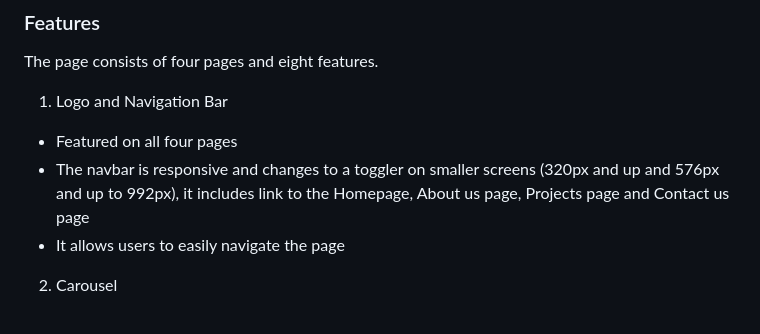
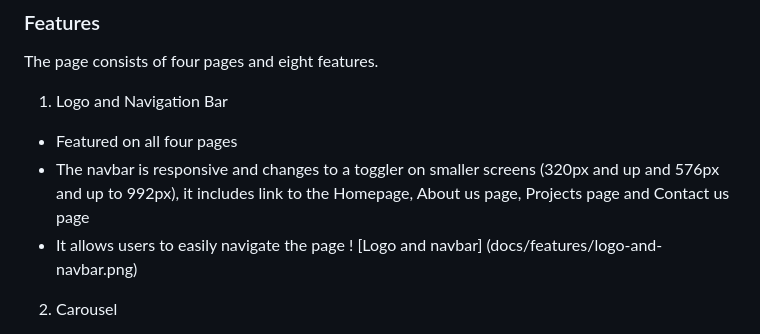
Before and after one commit to KmariK/luxury-loom-interiors, a Markdown page: README.md, the part around one of its changes. Rendered like a GitHub page.

```diff
--- a/README.md
+++ b/README.md
@@ -99,6 +102,7 @@ The page consists of four pages and eight features.
 - Featured on all four pages
 - The navbar is responsive and changes to a toggler on smaller screens (320px and up and 576px and up to 992px), it includes link to the Homepage, About us page, Projects page and Contact us page
 - It allows users to easily navigate the page
+! [Logo and navbar] (docs/features/logo-and-navbar.png)
 
  2. Carousel
  - Presents to the user of the companys expertise showcasing its previous interior design work
```
Also changed, not shown: other parts of README.md (+7 -4 lines), docs/wireframe/about-us-page-wireframe.png (added), docs/wireframe/contct-us-page.png (added), docs/wireframe/home-page-wireframe.png (added), docs/wireframe/project-page-wireframe.png (added).
